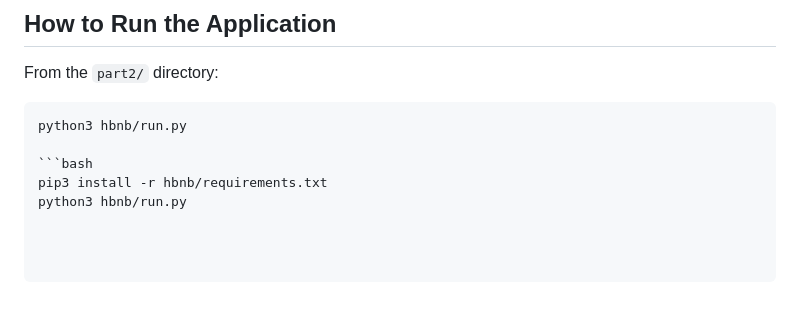
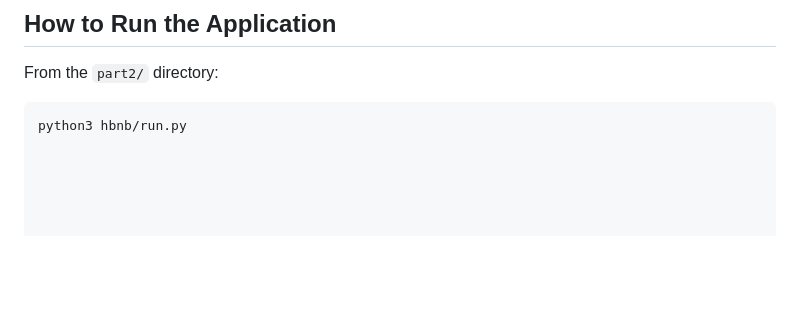
Before and after one commit to Nouf2027/holbertonschool-hbnb, a Markdown page: part2/README.md, the part around the change. Rendered like a GitHub page; blank space fills up the shorter version.

````diff
--- a/part2/README.md
+++ b/part2/README.md
@@ -156,7 +156,3 @@ From the `part2/` directory:
 
 ```bash
 python3 hbnb/run.py
-
-```bash
-pip3 install -r hbnb/requirements.txt
-python3 hbnb/run.py
````
